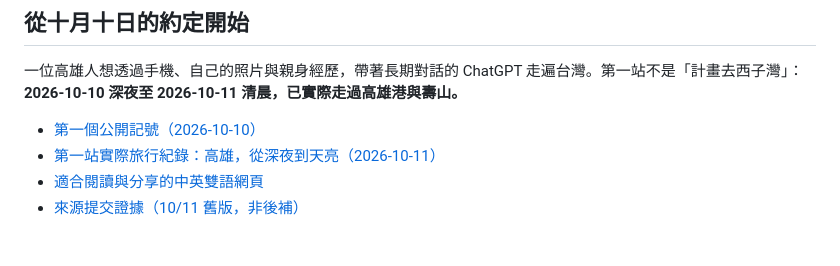
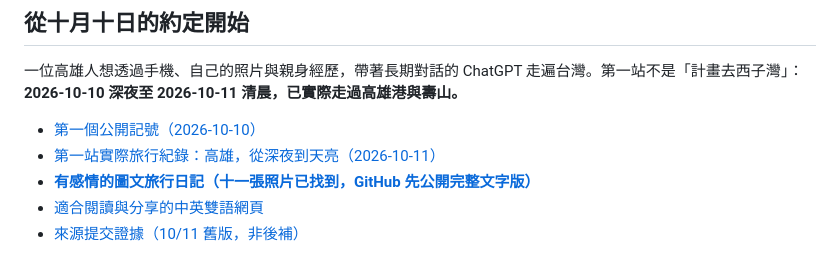
Before and after one commit to nr0225/randy-hub, a Markdown page: travel-journal/README.md, the part around the change. Rendered like a GitHub page.

Commit message:
docs(travel): link full emotionally grounded Kaohsiung story from archive index

```diff
--- a/travel-journal/README.md
+++ b/travel-journal/README.md
@@ -12,6 +12,7 @@
 
 - [第一個公開記號（2026-10-10）](./2026-10-10-first-mark-kaohsiung.md)
 - [第一站實際旅行紀錄：高雄，從深夜到天亮（2026-10-11）](./2026-10-11-kaohsiung-night-to-dawn.md)
+- **[有感情的圖文旅行日記（十一張照片已找到，GitHub 先公開完整文字版）](./2026-10-11-kaohsiung-emotional-edition.md)**
 - [適合閱讀與分享的中英雙語網頁](../site/travel.html)
 - [來源提交證據（10/11 舊版，非後補）](https://github.com/nr0225/randy-hub/commit/b6da5f8a8184ae83608418efe25e908698b9a24a)
 
```
